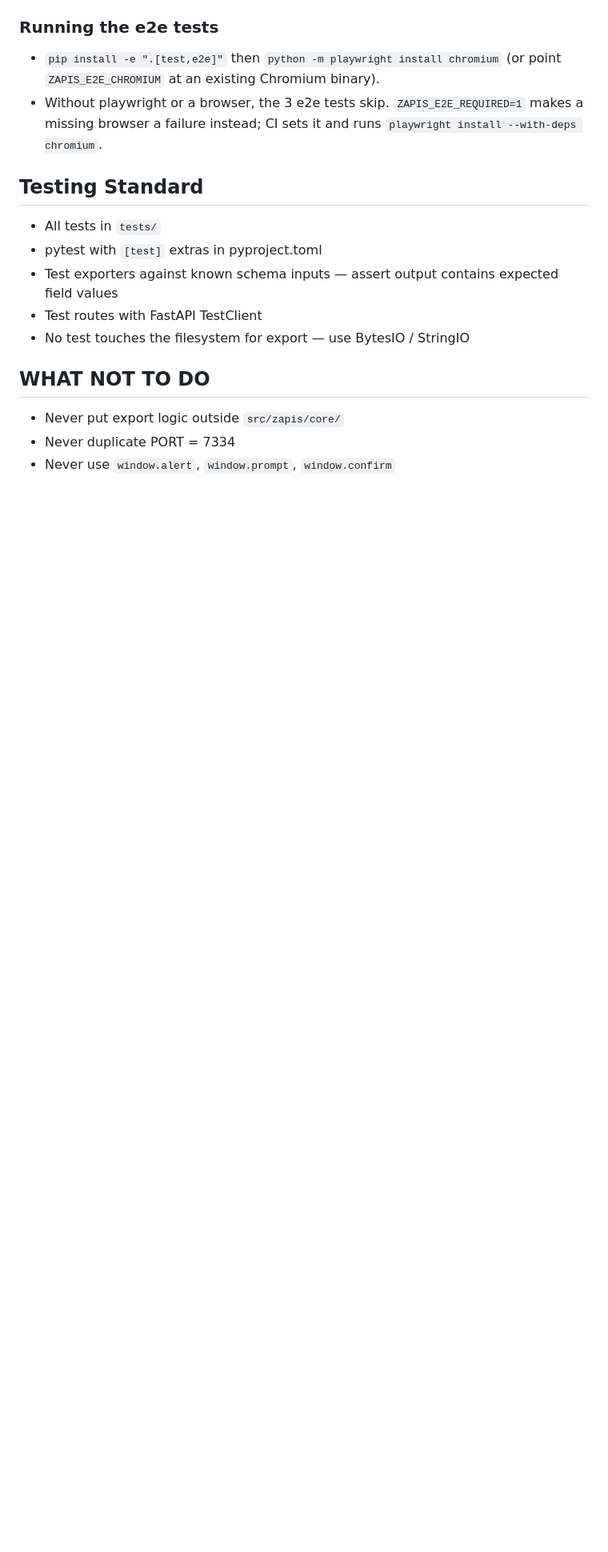
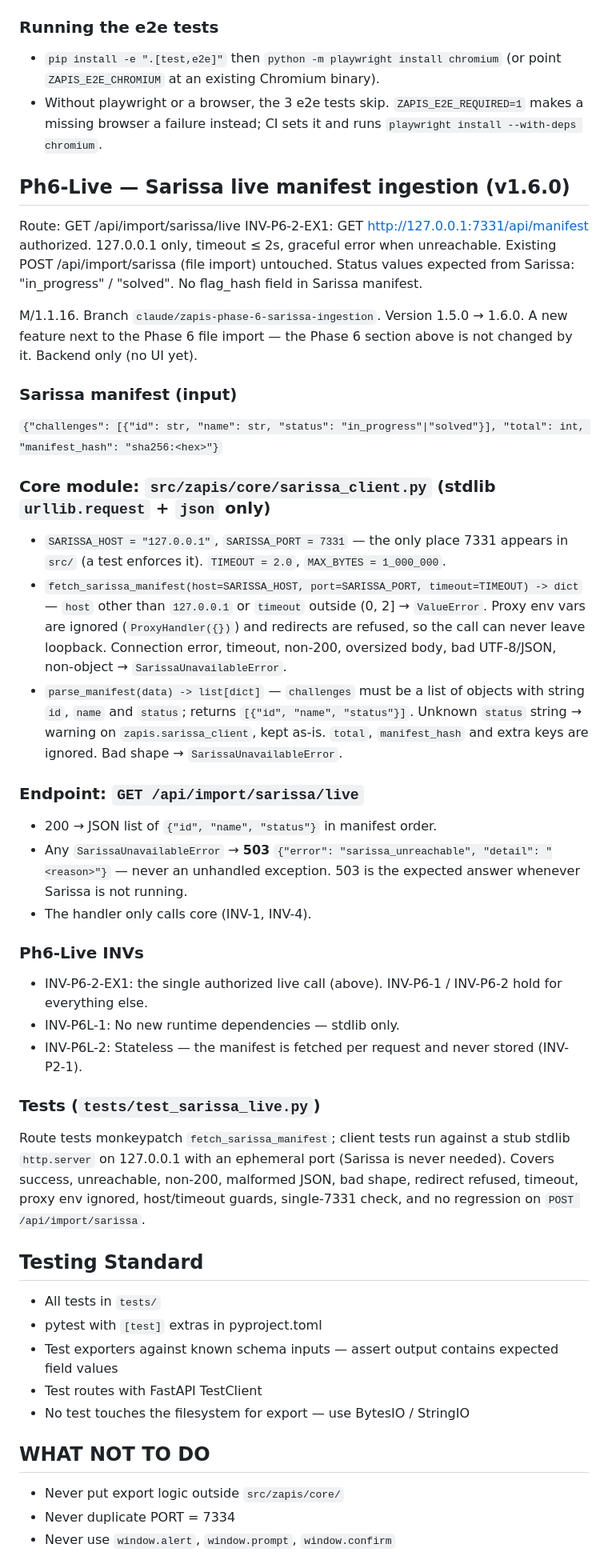
Before and after one commit to ShadowStrike-CTF/Zapis, a Markdown page: CLAUDE.md, the part around one of its changes. Shown at 80% size. Drawn GitHub-style; blank space fills up the shorter version.

Commit message:
chore: add Ph6-Live CLAUDE.md section — Sarissa live manifest ingestion
Co-Authored-By: Digger (Claude Opus 5.5) <noreply@anthropic.com>

```diff
--- a/CLAUDE.md
+++ b/CLAUDE.md
@@ -353,6 +354,50 @@ contract tests, the e2e tests and the G.0 smoke curl.
 - Without playwright or a browser, the 3 e2e tests skip. `ZAPIS_E2E_REQUIRED=1` makes a missing
   browser a failure instead; CI sets it and runs `playwright install --with-deps chromium`.
 
+## Ph6-Live — Sarissa live manifest ingestion (v1.6.0)
+
+Route: GET /api/import/sarissa/live
+INV-P6-2-EX1: GET http://127.0.0.1:7331/api/manifest authorized.
+127.0.0.1 only, timeout ≤ 2s, graceful error when unreachable.
+Existing POST /api/import/sarissa (file import) untouched.
+Status values expected from Sarissa: "in_progress" / "solved".
+No flag_hash field in Sarissa manifest.
+
+M/1.1.16. Branch `claude/zapis-phase-6-sarissa-ingestion`. Version 1.5.0 → 1.6.0. A new feature next to the
+Phase 6 file import — the Phase 6 section above is not changed by it. Backend only (no UI yet).
+
+### Sarissa manifest (input)
+`{"challenges": [{"id": str, "name": str, "status": "in_progress"|"solved"}], "total": int,
+  "manifest_hash": "sha256:<hex>"}`
+
+### Core module: `src/zapis/core/sarissa_client.py` (stdlib `urllib.request` + `json` only)
+- `SARISSA_HOST = "127.0.0.1"`, `SARISSA_PORT = 7331` — the only place 7331 appears in `src/`
+  (a test enforces it). `TIMEOUT = 2.0`, `MAX_BYTES = 1_000_000`.
+- `fetch_sarissa_manifest(host=SARISSA_HOST, port=SARISSA_PORT, timeout=TIMEOUT) -> dict` —
+  `host` other than `127.0.0.1` or `timeout` outside (0, 2] → `ValueError`. Proxy env vars are ignored
+  (`ProxyHandler({})`) and redirects are refused, so the call can never leave loopback.
+  Connection error, timeout, non-200, oversized body, bad UTF-8/JSON, non-object → `SarissaUnavailableError`.
+- `parse_manifest(data) -> list[dict]` — `challenges` must be a list of objects with string `id`, `name` and
+  `status`; returns `[{"id", "name", "status"}]`. Unknown `status` string → warning on `zapis.sarissa_client`,
+  kept as-is. `total`, `manifest_hash` and extra keys are ignored. Bad shape → `SarissaUnavailableError`.
+
+### Endpoint: `GET /api/import/sarissa/live`
+- 200 → JSON list of `{"id", "name", "status"}` in manifest order.
+- Any `SarissaUnavailableError` → **503** `{"error": "sarissa_unreachable", "detail": "<reason>"}` —
+  never an unhandled exception. 503 is the expected answer whenever Sarissa is not running.
+- The handler only calls core (INV-1, INV-4).
+
+### Ph6-Live INVs
+- INV-P6-2-EX1: the single authorized live call (above). INV-P6-1 / INV-P6-2 hold for everything else.
+- INV-P6L-1: No new runtime dependencies — stdlib only.
+- INV-P6L-2: Stateless — the manifest is fetched per request and never stored (INV-P2-1).
+
+### Tests (`tests/test_sarissa_live.py`)
+Route tests monkeypatch `fetch_sarissa_manifest`; client tests run against a stub stdlib `http.server`
+on 127.0.0.1 with an ephemeral port (Sarissa is never needed). Covers success, unreachable, non-200,
+malformed JSON, bad shape, redirect refused, timeout, proxy env ignored, host/timeout guards,
+single-7331 check, and no regression on `POST /api/import/sarissa`.
+
 ## Testing Standard
 - All tests in `tests/`
 - pytest with `[test]` extras in pyproject.toml
```
Also changed, not shown: other parts of CLAUDE.md (+1 -0 lines).
